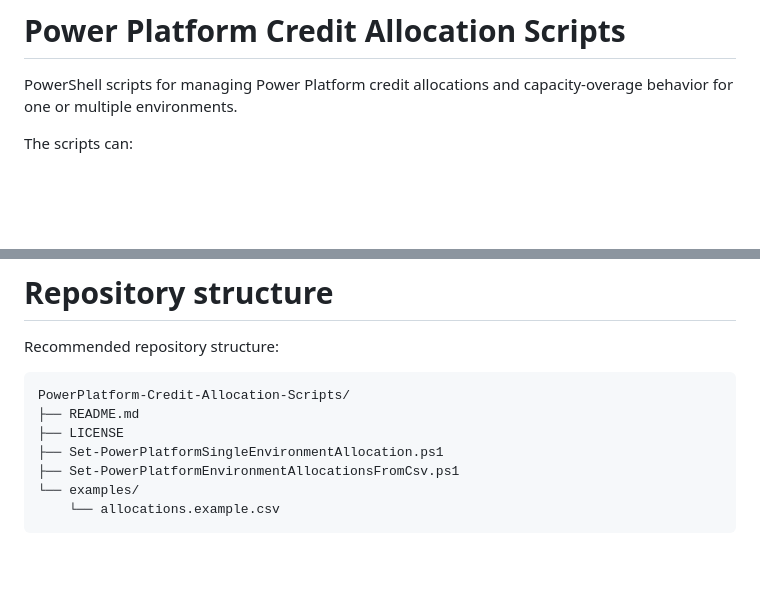
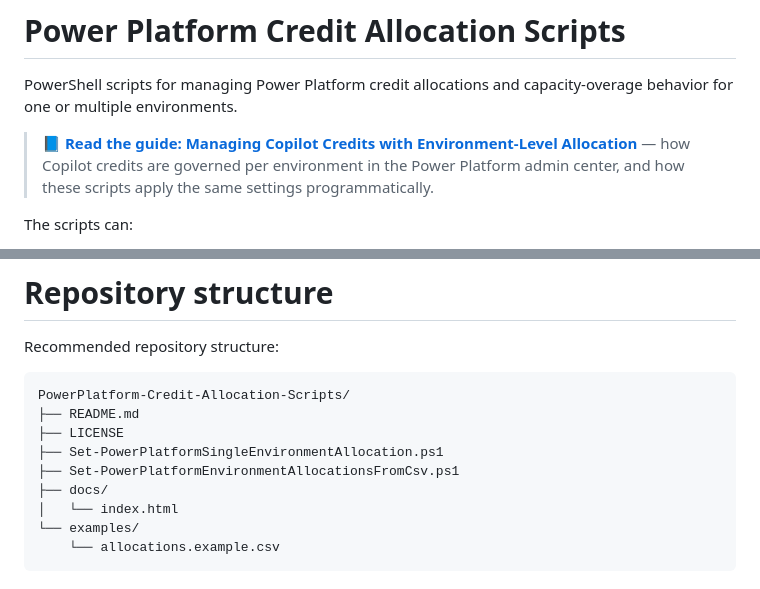
Before and after one commit to RevathyManiMS/PowerPlatform-Credit-Allocation-Scripts, a Markdown page: README.md, 2 parts joined by grey strips. GitHub-like rendering; blank space fills up the shorter version.

Commit message:
Link the published Copilot credit management guide from the README
Co-authored-by: Copilot App <223556219+Copilot@users.noreply.github.com>

````diff
--- a/README.md
+++ b/README.md
@@ -1,6 +1,8 @@
 # Power Platform Credit Allocation Scripts
 
 PowerShell scripts for managing Power Platform credit allocations and capacity-overage behavior for one or multiple environments.
+
+> 📘 **[Read the guide: Managing Copilot Credits with Environment-Level Allocation](https://revathymanims.github.io/PowerPlatform-Credit-Allocation-Scripts/)** — how Copilot credits are governed per environment in the Power Platform admin center, and how these scripts apply the same settings programmatically.
 
 The scripts can:
 
@@ -513,6 +515,8 @@ PowerPlatform-Credit-Allocation-Scripts/
 ├── LICENSE
 ├── Set-PowerPlatformSingleEnvironmentAllocation.ps1
 ├── Set-PowerPlatformEnvironmentAllocationsFromCsv.ps1
+├── docs/
+│   └── index.html
 └── examples/
     └── allocations.example.csv
 ```
````
